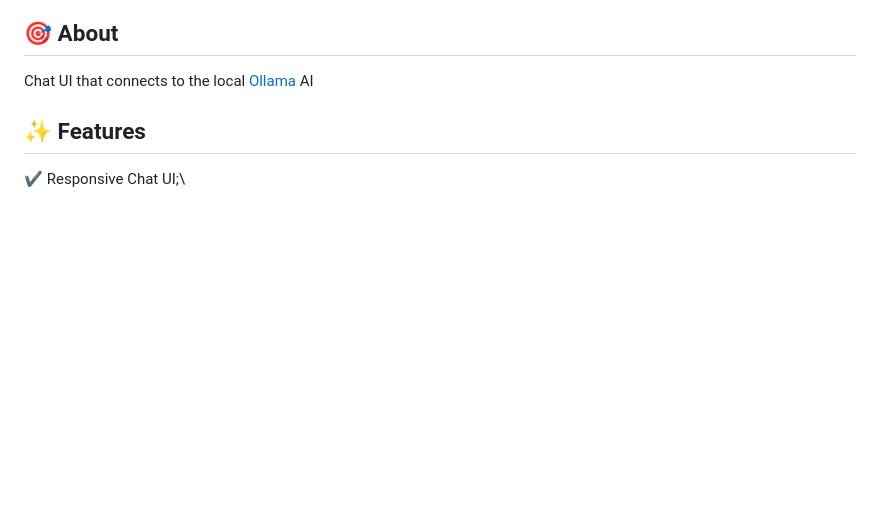
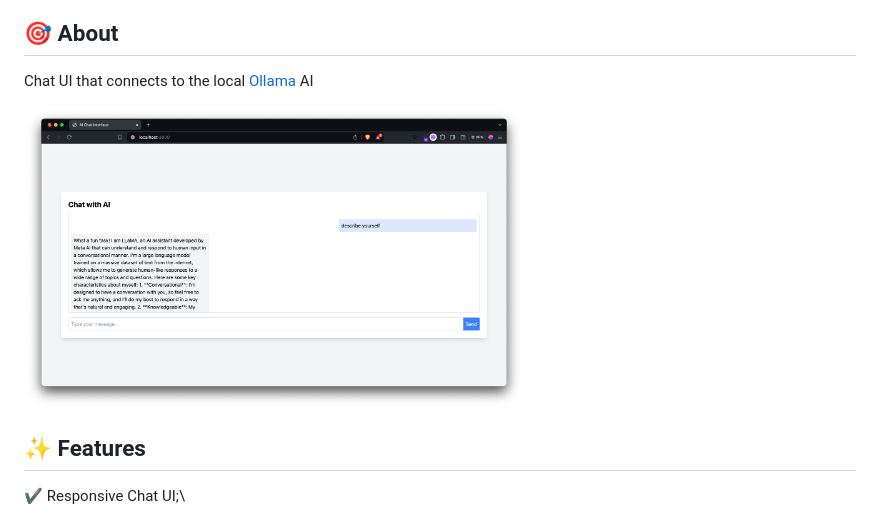
Before and after one commit to lucasluizss/local-ai, a Markdown page: README.md, the part around the change. Drawn GitHub-style; pictures changed too: public/screenshot.png (added); blank space fills up the shorter version.

```diff
--- a/README.md
+++ b/README.md
@@ -48,6 +48,8 @@
 
 Chat UI that connects to the local [Ollama](https://ollama.com/) AI
 
+<img src="public/screenshot.png" width="500" height="500" alt="screenshot" />
+
 ## :sparkles: Features
 
 :heavy_check_mark: Responsive Chat UI;\
```
